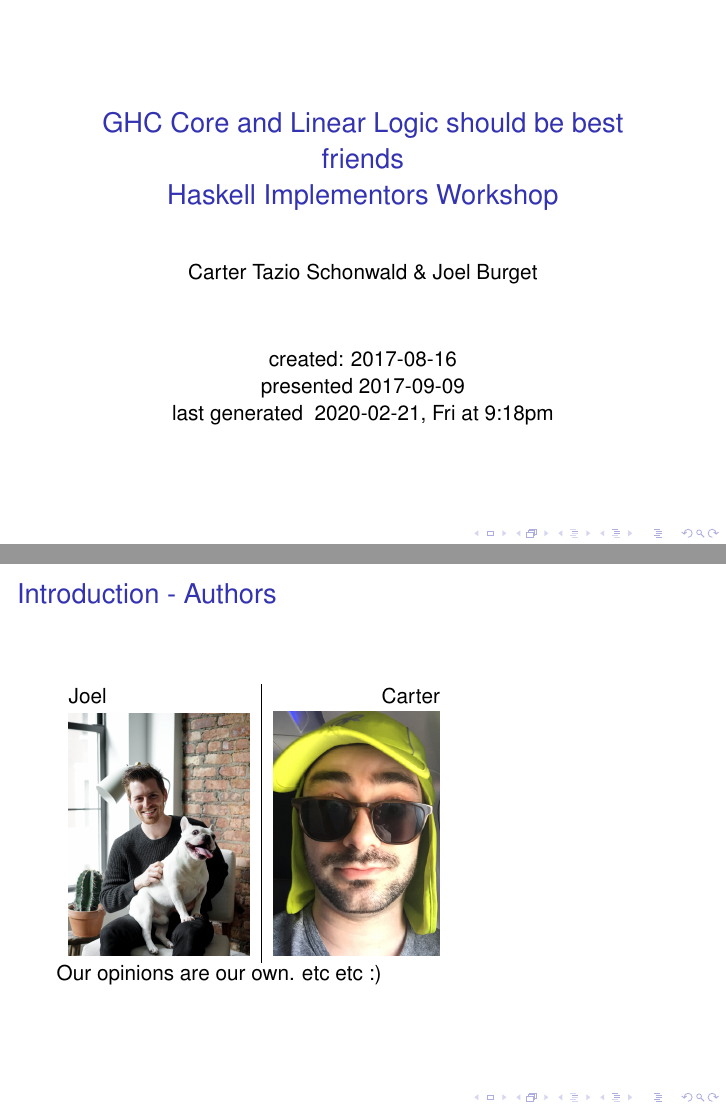
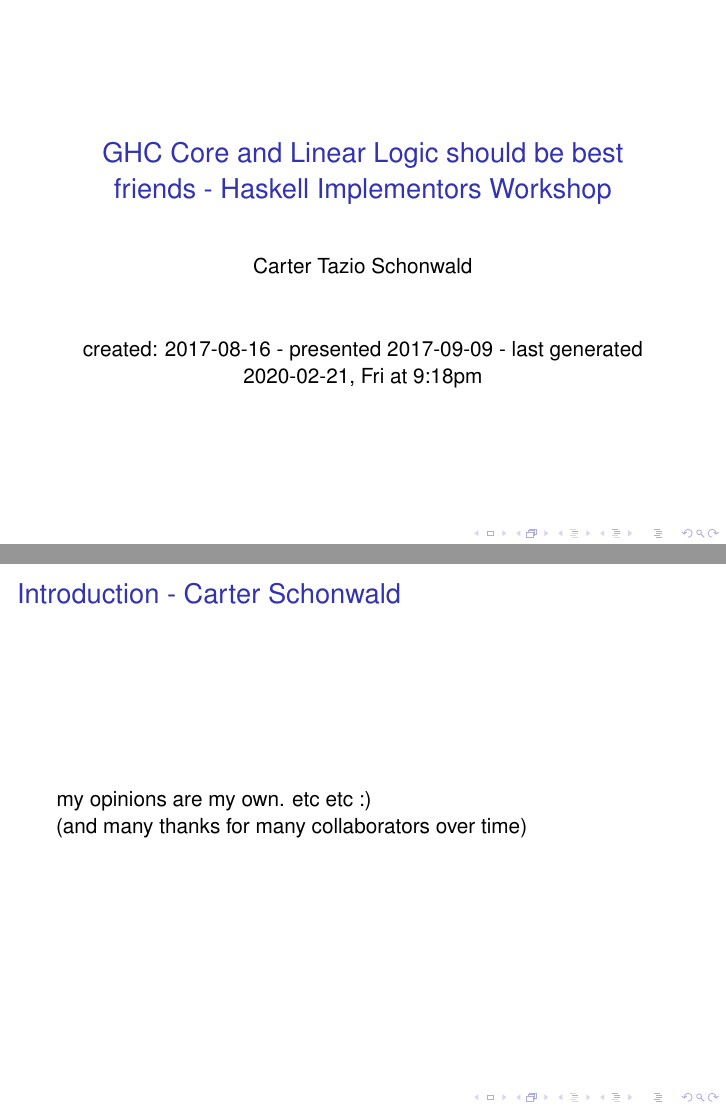
Before and after one commit to cartazio/system-lf, LaTeX slides (notes+expositions+presentations/2017_HIW_GHC_Core_Linear_Logic_Friends/latex/2017hiwslides.tex): pages 1 and 2 of 19, joined at a grey line. Compiled offline with pdfLaTeX.

Commit message:
modernize the latex to build again and remove the images to make it way smaller :)

```diff
--- a/notes+expositions+presentations/2017_HIW_GHC_Core_Linear_Logic_Friends/latex/2017hiwslides.tex
+++ b/notes+expositions+presentations/2017_HIW_GHC_Core_Linear_Logic_Friends/latex/2017hiwslides.tex
@@ -180,25 +180,24 @@
 \newcommand{\liloh}[1]{\ensuremath{o\Paren{#1}}}
 \newcommand{\lilomega}[1]{\ensuremath{\omega\Paren{#1}}}
 
+\title{GHC Core and Linear Logic should be best friends - Haskell Implementors Workshop}
+\author{Carter Tazio Schonwald }
+\date{created: 2017-08-16 -  presented 2017-09-09  - last generated \now}
+
 \begin{document}
-\title{GHC Core and Linear Logic should be best friends \\ Haskell Implementors Workshop}
-\author{Carter Tazio Schonwald \& Joel Burget}
-\date{created: 2017-08-16\\ presented 2017-09-09 \\ last generated \now}
+
+
 
 \maketitle
 
 \begin{frame}
-  \frametitle{Introduction - Authors}
+  \frametitle{Introduction - Carter Schonwald}
 
-\begin{centering}
-\begin{tabular}{l|r}
-Joel & Carter  \\
-  \includegraphics[scale=0.06]{../joelpics/joel.jpg}   &
-  \includegraphics[scale=0.22]{../joelpics/IMG_4133.png}
-\end{tabular}
-\end{centering}
 
-Our opinions are our own. etc etc :)
+
+my opinions are my own. etc etc :)
+
+(and many thanks for many collaborators over time)
 \end{frame}
 
 \begin{frame}\frametitle{What is context of our work?}
```
Also changed, not shown: notes+expositions+presentations/2017_HIW_GHC_Core_Linear_Logic_Friends/joelpics/IMG_4133.png (deleted), notes+expositions+presentations/2017_HIW_GHC_Core_Linear_Logic_Friends/joelpics/joel.jpg (deleted), notes+expositions+presentations/2017_HIW_GHC_Core_Linear_Logic_Friends/latex/2017hiwslides.tex (11 more changed lines).
